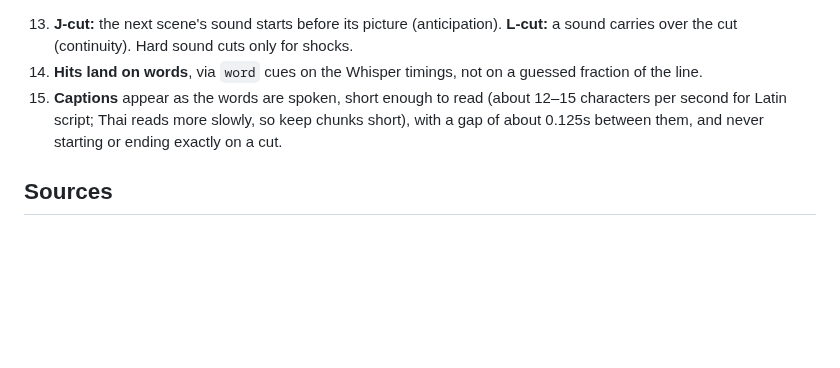
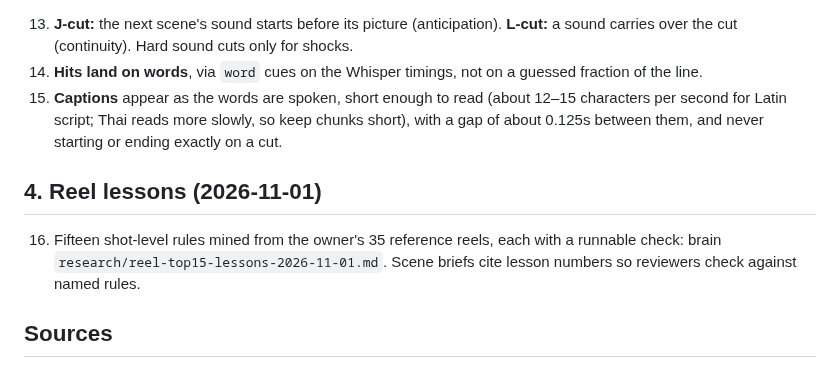
Before and after one commit to Lemonef/AI-video, a Markdown page: docs/cinematic-guide.md, the part around the change. Rendered like a GitHub page; blank space fills up the shorter version.

Commit message:
docs: cinematic guide points to reel top-15 lessons; queue item 3 done
Co-Authored-By: Claude Opus 5.5 <noreply@anthropic.com>

```diff
--- a/docs/cinematic-guide.md
+++ b/docs/cinematic-guide.md
@@ -30,6 +30,10 @@ When rules conflict, give up the lower ones first (Walter Murch's Rule of Six):
 14. **Hits land on words**, via `word` cues on the Whisper timings, not on a guessed fraction of the line.
 15. **Captions** appear as the words are spoken, short enough to read (about 12–15 characters per second for Latin script; Thai reads more slowly, so keep chunks short), with a gap of about 0.125s between them, and never starting or ending exactly on a cut.
 
+## 4. Reel lessons (2026-11-01)
+
+16. Fifteen shot-level rules mined from the owner's 35 reference reels, each with a runnable check: brain `research/reel-top15-lessons-2026-11-01.md`. Scene briefs cite lesson numbers so reviewers check against named rules.
+
 ## Sources
 
 - [Walter Murch's Rule of Six (No Film School)](https://nofilmschool.com/2016/11/6-rules-good-cutting-according-oscar-winning-editor-walter-murch) · [Musicbed](https://wpengine.fm.co/musicbed/filmmaking/editing/rule-of-six/) · [Theseus thesis](https://www.theseus.fi/handle/10024/341190)
```
Also changed, not shown: docs/TODO.md (+1 -1 lines).
